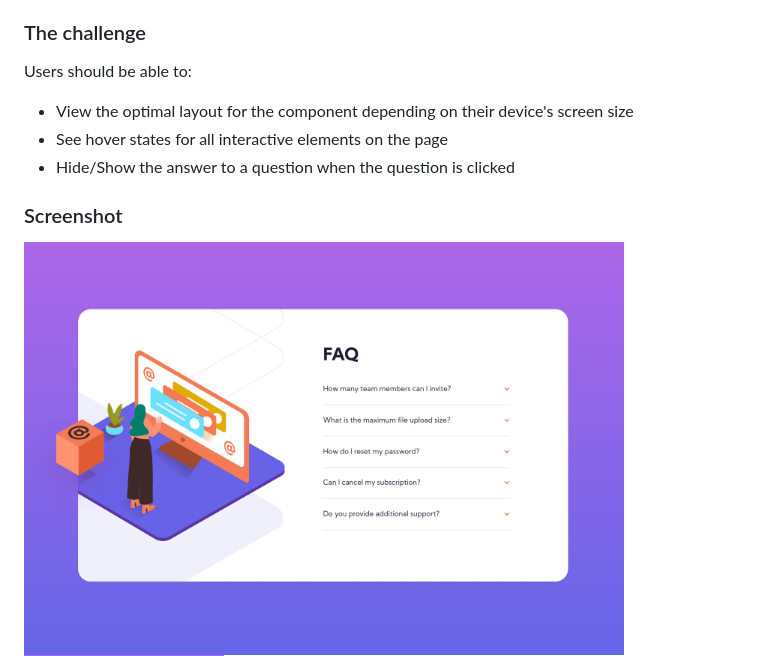
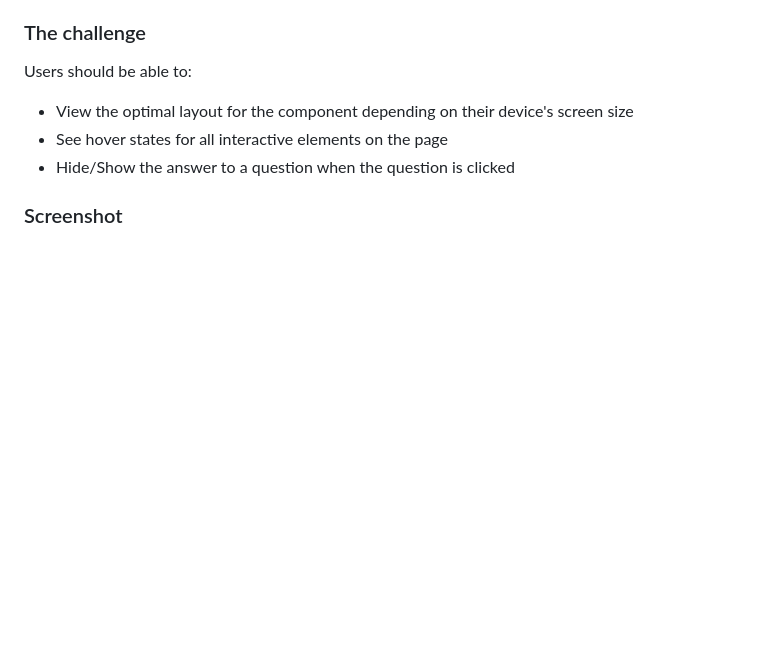
Before and after one commit to ellieroy/faq-accordion-card, a Markdown page: README.md, the part around the change. Drawn GitHub-style; pictures changed too: final-result/final-result-web.png; blank space fills up the shorter version.

```diff
--- a/README.md
+++ b/README.md
@@ -13,7 +13,7 @@ Users should be able to:
 ### Screenshot
 
 <p float="left">
-  <img src="./final-result/final-result-web.png" width="600"/>
+  <!-- <img src="./final-result/final-result-web.png" width="600"/>  -->
   <img src="./final-result/final-result-mobile.png" width="200"/>
 </p>
 
```
